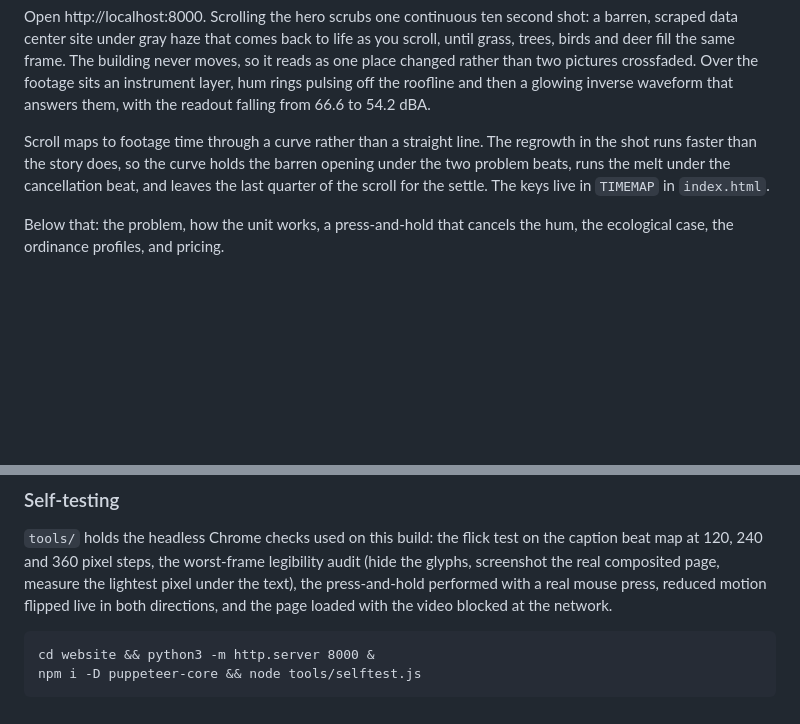
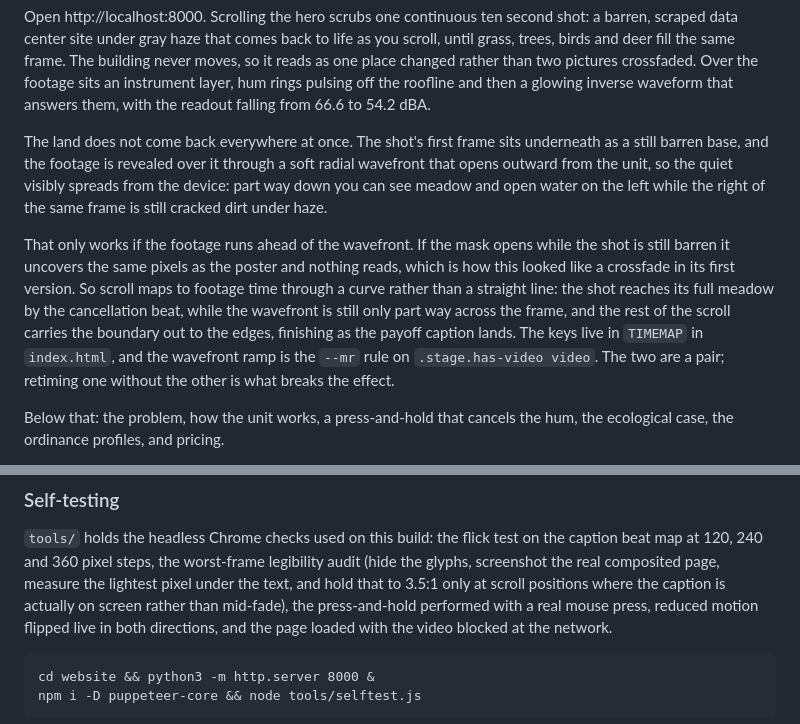
Before and after one commit to laurabotnaru-323/HackMIT, a Markdown page: README.md, 2 parts joined by grey strips. Drawn GitHub-style; blank space fills up the shorter version.

Commit message:
Describe the wavefront and its coupling to the footage timing in the README
Co-authored-by: laurabotnaru-323 <laurabotnaru-323@users.noreply.github.com>

```diff
--- a/README.md
+++ b/README.md
@@ -41,11 +41,22 @@ crossfaded. Over the footage sits an instrument layer, hum rings pulsing off the
 roofline and then a glowing inverse waveform that answers them, with the readout
 falling from 66.6 to 54.2 dBA.
 
-Scroll maps to footage time through a curve rather than a straight line. The
-regrowth in the shot runs faster than the story does, so the curve holds the
-barren opening under the two problem beats, runs the melt under the cancellation
-beat, and leaves the last quarter of the scroll for the settle. The keys live in
-`TIMEMAP` in `index.html`.
+The land does not come back everywhere at once. The shot's first frame sits
+underneath as a still barren base, and the footage is revealed over it through a
+soft radial wavefront that opens outward from the unit, so the quiet visibly
+spreads from the device: part way down you can see meadow and open water on the
+left while the right of the same frame is still cracked dirt under haze.
+
+That only works if the footage runs ahead of the wavefront. If the mask opens
+while the shot is still barren it uncovers the same pixels as the poster and
+nothing reads, which is how this looked like a crossfade in its first version.
+So scroll maps to footage time through a curve rather than a straight line: the
+shot reaches its full meadow by the cancellation beat, while the wavefront is
+still only part way across the frame, and the rest of the scroll carries the
+boundary out to the edges, finishing as the payoff caption lands. The keys live
+in `TIMEMAP` in `index.html`, and the wavefront ramp is the `--mr` rule on
+`.stage.has-video video`. The two are a pair; retiming one without the other is
+what breaks the effect.
 
 Below that: the problem, how the unit works, a press-and-hold that cancels the
 hum, the ecological case, the ordinance profiles, and pricing.
@@ -91,7 +102,9 @@ and ending frame.
 `tools/` holds the headless Chrome checks used on this build: the flick test on
 the caption beat map at 120, 240 and 360 pixel steps, the worst-frame legibility
 audit (hide the glyphs, screenshot the real composited page, measure the lightest
-pixel under the text), the press-and-hold performed with a real mouse press,
+pixel under the text, and hold that to 3.5:1 only at scroll positions where the
+caption is actually on screen rather than mid-fade), the press-and-hold performed
+with a real mouse press,
 reduced motion flipped live in both directions, and the page loaded with the
 video blocked at the network.
 
```
